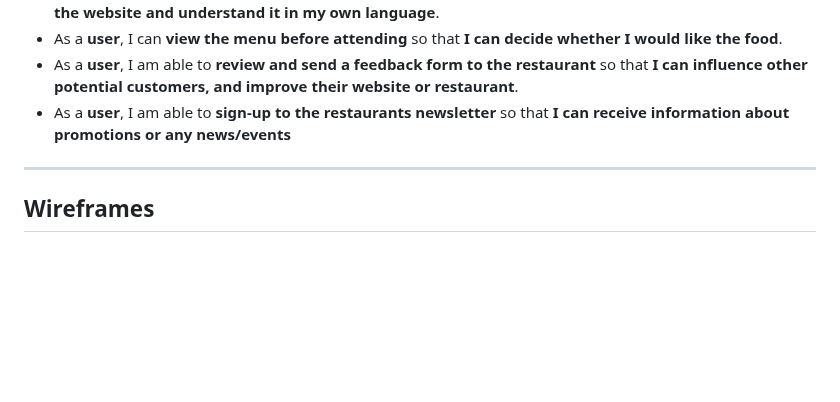
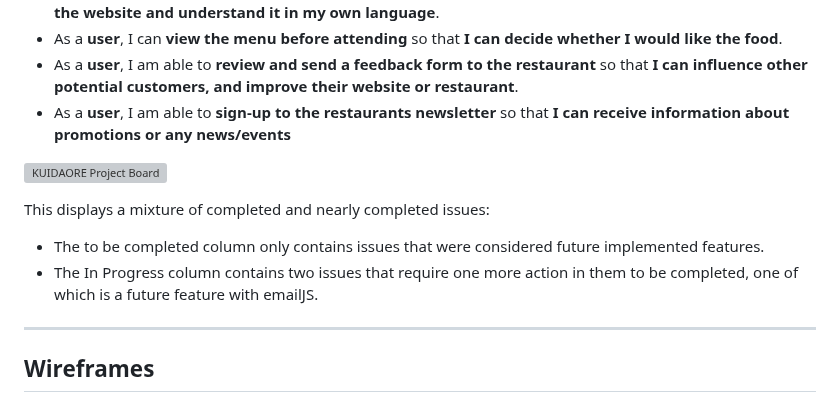
Before and after one commit to cjphawes/restaurant-booking-system, a Markdown page: README.md, the part around the change. GitHub-like rendering; blank space fills up the shorter version; grey boxes are pictures that could not be loaded.

Commit message:
feat:add text for project board

```diff
--- a/README.md
+++ b/README.md
@@ -42,6 +42,13 @@ For this project users want to be able to:
 - As a **user**, I can **view the menu before attending** so that **I can decide whether I would like the food**.
 - As a **user**, I am able to **review and send a feedback form to the restaurant** so that **I can influence other potential customers, and improve their website or restaurant**.
 - As a **user**, I am able to **sign-up to the restaurants newsletter** so that **I can receive information about promotions or any news/events**
+
+
+![KUIDAORE Project Board](/documentation/images/)
+
+This displays a mixture of completed and nearly completed issues:
+  -  The to be completed column only contains issues that were considered future implemented features.
+  - The In Progress column contains two issues that require one more action in them to be completed, one of which is a future feature with emailJS.
 
 ---
 
```
